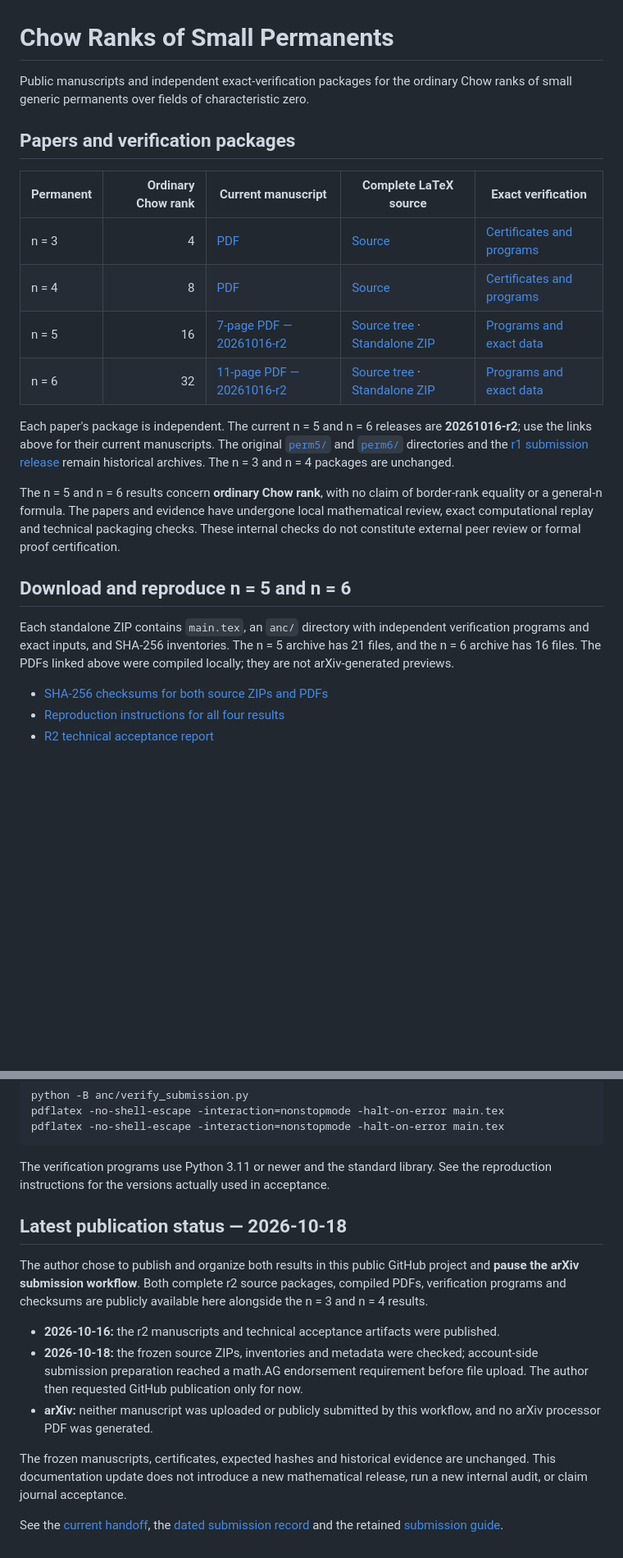
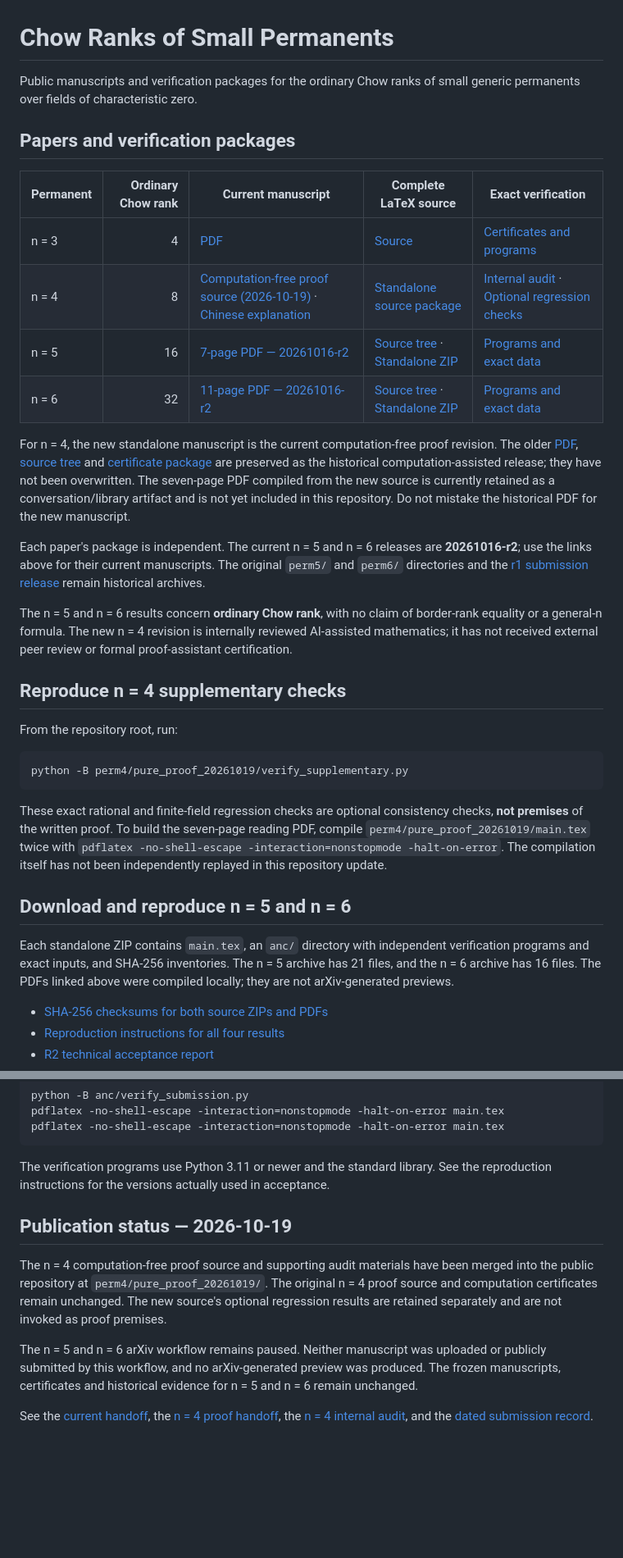
Before and after one commit to 2604714984-prog/permanent-chow-rank-small-n, a Markdown page: README.md, 2 parts joined by grey strips. Shown at 82% size. Rendered like a GitHub page; blank space fills up the shorter version.

Commit message:
Document current computation-free perm4 proof release

````diff
--- a/README.md
+++ b/README.md
@@ -1,35 +1,35 @@
 # Chow Ranks of Small Permanents
 
-Public manuscripts and independent exact-verification packages for the ordinary
-Chow ranks of small generic permanents over fields of characteristic zero.
+Public manuscripts and verification packages for the ordinary Chow ranks of small generic permanents over fields of characteristic zero.
 
 ## Papers and verification packages
 
 | Permanent | Ordinary Chow rank | Current manuscript | Complete LaTeX source | Exact verification |
 |---|---:|---|---|---|
 | n = 3 | 4 | [PDF](perm3/paper/perm3_chow_rank_4.pdf) | [Source](perm3/paper/source/) | [Certificates and programs](perm3/certificates/) |
-| n = 4 | 8 | [PDF](perm4/paper/perm4_chow_rank_8.pdf) | [Source](perm4/paper/source/) | [Certificates and programs](perm4/certificates/) |
+| n = 4 | 8 | [Computation-free proof source (2026-10-19)](perm4/pure_proof_20261019/main.tex) · [Chinese explanation](perm4/pure_proof_20261019/README.zh.md) | [Standalone source package](perm4/pure_proof_20261019/) | [Internal audit](perm4/pure_proof_20261019/AUDIT.md) · [Optional regression checks](perm4/pure_proof_20261019/verify_supplementary.py) |
 | n = 5 | 16 | [7-page PDF — 20261016-r2](dist/perm5_chow_rank_16_20261016-r2.pdf) | [Source tree](submissions/20261016-r2/perm5/) · [Standalone ZIP](dist/perm5_arxiv_20261016-r2.zip) | [Programs and exact data](submissions/20261016-r2/perm5/anc/) |
 | n = 6 | 32 | [11-page PDF — 20261016-r2](dist/perm6_chow_rank_32_20261016-r2.pdf) | [Source tree](submissions/20261016-r2/perm6/) · [Standalone ZIP](dist/perm6_arxiv_20261016-r2.zip) | [Programs and exact data](submissions/20261016-r2/perm6/anc/) |
 
-Each paper's package is independent. The current n = 5 and n = 6 releases are
-**20261016-r2**; use the links above for their current manuscripts. The original
-[`perm5/`](perm5/) and [`perm6/`](perm6/) directories and the
-[r1 submission release](submissions/20261016/) remain historical archives.
-The n = 3 and n = 4 packages are unchanged.
+For n = 4, the new standalone manuscript is the current computation-free proof revision. The older [PDF](perm4/paper/perm4_chow_rank_8.pdf), [source tree](perm4/paper/source/) and [certificate package](perm4/certificates/) are preserved as the historical computation-assisted release; they have not been overwritten. The seven-page PDF compiled from the new source is currently retained as a conversation/library artifact and is not yet included in this repository. Do not mistake the historical PDF for the new manuscript.
 
-The n = 5 and n = 6 results concern **ordinary Chow rank**, with no claim of
-border-rank equality or a general-n formula. The papers and evidence have
-undergone local mathematical review, exact computational replay and technical
-packaging checks. These internal checks do not constitute external peer review
-or formal proof certification.
+Each paper's package is independent. The current n = 5 and n = 6 releases are **20261016-r2**; use the links above for their current manuscripts. The original `perm5/` and `perm6/` directories and the [r1 submission release](submissions/20261016/) remain historical archives.
+
+The n = 5 and n = 6 results concern **ordinary Chow rank**, with no claim of border-rank equality or a general-n formula. The new n = 4 revision is internally reviewed AI-assisted mathematics; it has not received external peer review or formal proof-assistant certification.
+
+## Reproduce n = 4 supplementary checks
+
+From the repository root, run:
+
+```sh
+python -B perm4/pure_proof_20261019/verify_supplementary.py
+```
+
+These exact rational and finite-field regression checks are optional consistency checks, **not premises** of the written proof. To build the seven-page reading PDF, compile `perm4/pure_proof_20261019/main.tex` twice with `pdflatex -no-shell-escape -interaction=nonstopmode -halt-on-error`. The compilation itself has not been independently replayed in this repository update.
 
 ## Download and reproduce n = 5 and n = 6
 
-Each standalone ZIP contains `main.tex`, an `anc/` directory with independent
-verification programs and exact inputs, and SHA-256 inventories. The n = 5
-archive has 21 files, and the n = 6 archive has 16 files. The PDFs linked above
-were compiled locally; they are not arXiv-generated previews.
+Each standalone ZIP contains `main.tex`, an `anc/` directory with independent verification programs and exact inputs, and SHA-256 inventories. The n = 5 archive has 21 files, and the n = 6 archive has 16 files. The PDFs linked above were compiled locally; they are not arXiv-generated previews.
 
 - [SHA-256 checksums for both source ZIPs and PDFs](dist/SHA256SUMS_20261016-r2)
 - [Reproduction instructions for all four results](REPRODUCING.md)
@@ -52,27 +52,12 @@ pdflatex -no-shell-escape -interaction=nonstopmode -halt-on-error main.tex
 pdflatex -no-shell-escape -interaction=nonstopmode -halt-on-error main.tex
 ```
 
-The verification programs use Python 3.11 or newer and the standard library.
-See the reproduction instructions for the versions actually used in acceptance.
+The verification programs use Python 3.11 or newer and the standard library. See the reproduction instructions for the versions actually used in acceptance.
 
-## Latest publication status — 2026-10-18
+## Publication status — 2026-10-19
 
-The author chose to publish and organize both results in this public GitHub
-project and **pause the arXiv submission workflow**. Both complete r2 source
-packages, compiled PDFs, verification programs and checksums are publicly
-available here alongside the n = 3 and n = 4 results.
+The n = 4 computation-free proof source and supporting audit materials have been merged into the public repository at `perm4/pure_proof_20261019/`. The original n = 4 proof source and computation certificates remain unchanged. The new source's optional regression results are retained separately and are not invoked as proof premises.
 
-- **2026-10-16:** the r2 manuscripts and technical acceptance artifacts were published.
-- **2026-10-18:** the frozen source ZIPs, inventories and metadata were checked;
-  account-side submission preparation reached a math.AG endorsement requirement
-  before file upload. The author then requested GitHub publication only for now.
-- **arXiv:** neither manuscript was uploaded or publicly submitted by this
-  workflow, and no arXiv processor PDF was generated.
+The n = 5 and n = 6 arXiv workflow remains paused. Neither manuscript was uploaded or publicly submitted by this workflow, and no arXiv-generated preview was produced. The frozen manuscripts, certificates and historical evidence for n = 5 and n = 6 remain unchanged.
 
-The frozen manuscripts, certificates, expected hashes and historical evidence
-are unchanged. This documentation update does not introduce a new mathematical
-release, run a new internal audit, or claim journal acceptance.
-
-See the [current handoff](HANDOFF.md), the
-[dated submission record](audit/20261018-submission/STATUS.md) and the retained
-[submission guide](submissions/20261016-r2/SUBMISSION_GUIDE.md).
+See the [current handoff](HANDOFF.md), the [n = 4 proof handoff](perm4/pure_proof_20261019/HANDOFF.md), the [n = 4 internal audit](perm4/pure_proof_20261019/AUDIT.md), and the [dated submission record](audit/20261018-submission/STATUS.md).
````
